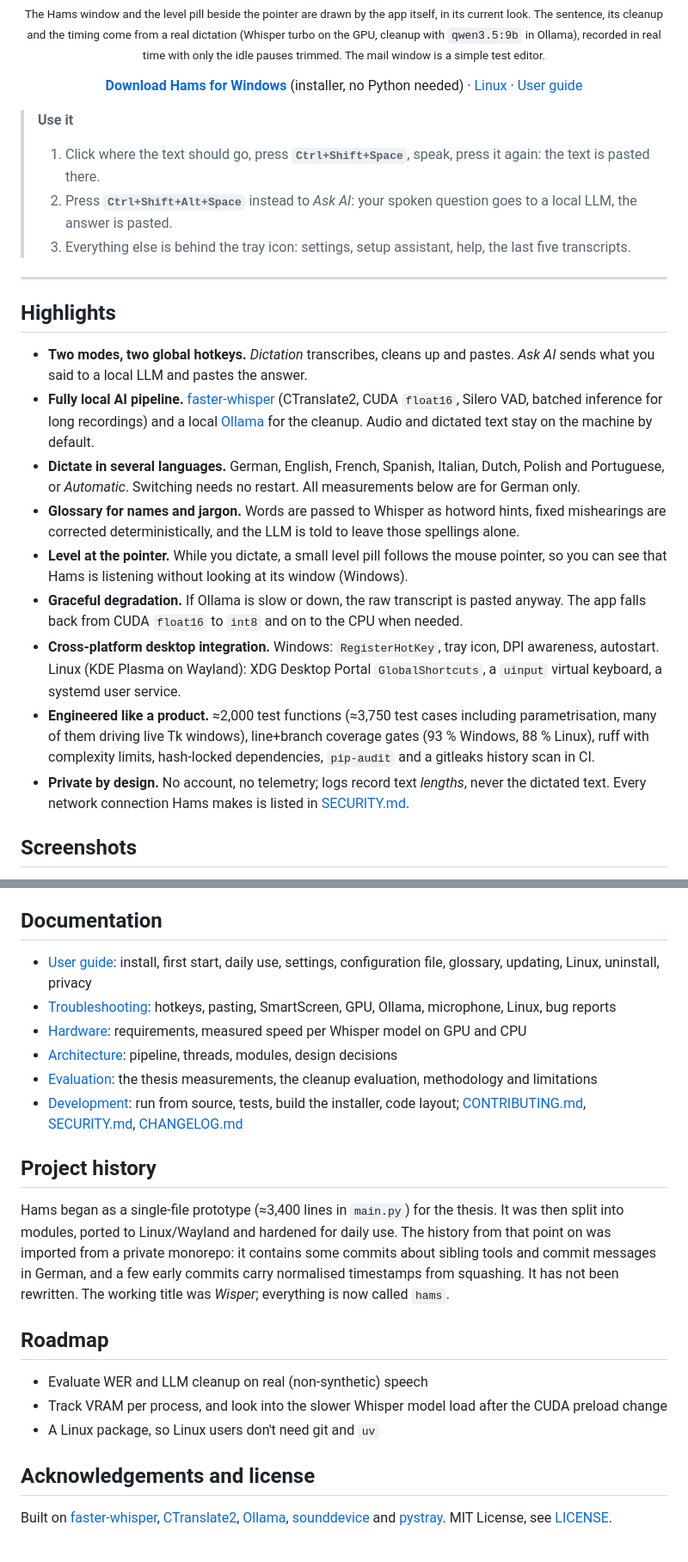
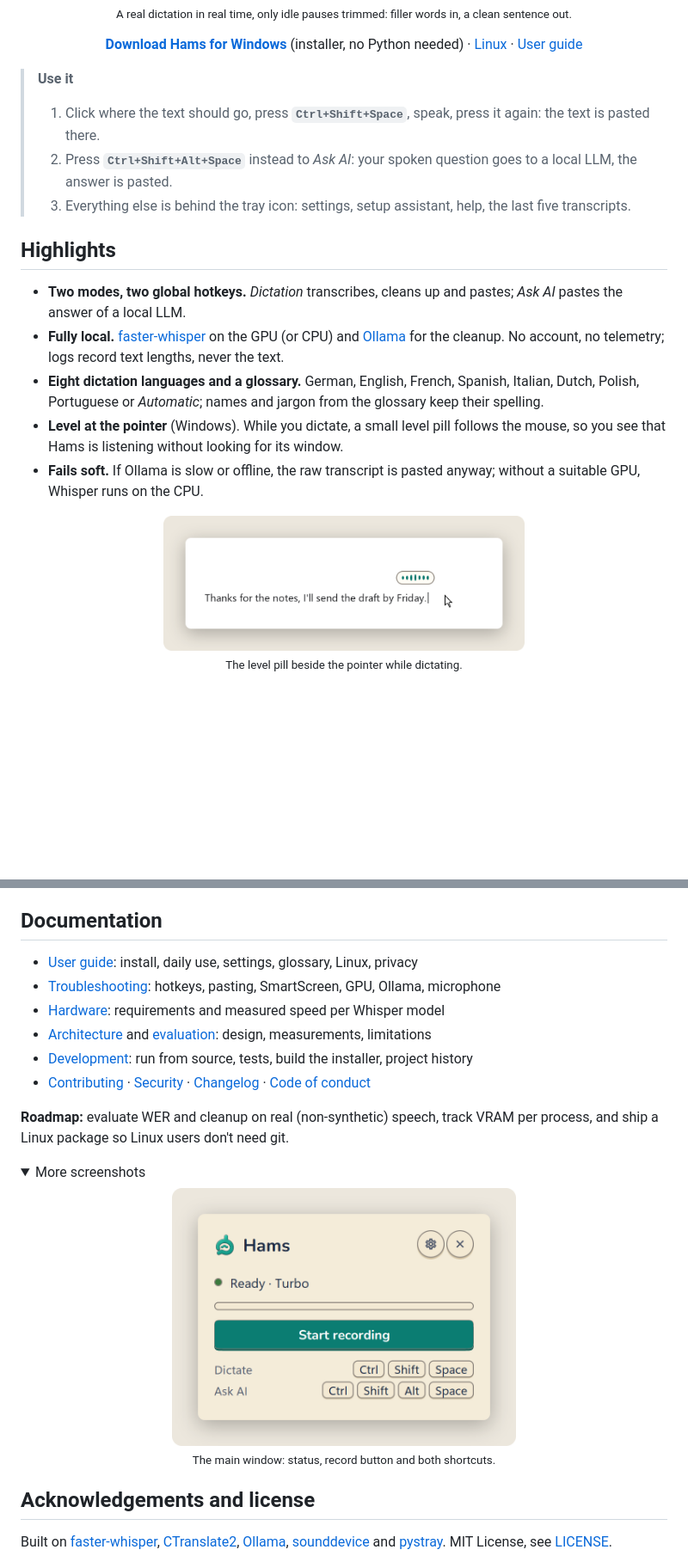
Before and after one commit to Mosaik114/hams-bachelorprojekt, a Markdown page: README.md, 2 parts joined by grey strips. Shown at 86% size. Drawn GitHub-style; folded sections open; blank space fills up the shorter version.

```diff
--- a/README.md
+++ b/README.md
@@ -22,10 +21,7 @@
 <p align="center">
   <img src="docs/images/demo.gif" width="880" alt="Hams in action: the cursor sits in an email draft; while Hams records a spoken sentence with filler words, a small level pill sits beside the pointer; then Hams transcribes it and pastes the cleaned-up sentence at the cursor">
   <br>
-  <sub>The Hams window and the level pill beside the pointer are drawn by the app itself, in its current look. The
-  sentence, its cleanup and the timing come from a real dictation (Whisper turbo on the GPU, cleanup with
-  <code>qwen3.5:9b</code> in Ollama), recorded in real time with only the idle pauses trimmed. The mail window is a
-  simple test editor.</sub>
+  <sub>A real dictation in real time, only idle pauses trimmed: filler words in, a clean sentence out.</sub>
 </p>
 
 <p align="center">
@@ -39,31 +35,18 @@
 > 2. Press **`Ctrl+Shift+Alt+Space`** instead to *Ask AI*: your spoken question goes to a local LLM, the answer is pasted.
 > 3. Everything else is behind the tray icon: settings, setup assistant, help, the last five transcripts.
 
----
-
 ## Highlights
 
-- **Two modes, two global hotkeys.** *Dictation* transcribes, cleans up and pastes. *Ask AI* sends what you said to
-  a local LLM and pastes the answer.
-- **Fully local AI pipeline.** [faster-whisper](https://github.com/SYSTRAN/faster-whisper) (CTranslate2, CUDA
-  `float16`, Silero VAD, batched inference for long recordings) and a local [Ollama](https://ollama.com) for the
-  cleanup. Audio and dictated text stay on the machine by default.
-- **Dictate in several languages.** German, English, French, Spanish, Italian, Dutch, Polish and Portuguese, or
-  *Automatic*. Switching needs no restart. All measurements below are for German only.
-- **Glossary for names and jargon.** Words are passed to Whisper as hotword hints, fixed mishearings are corrected
-  deterministically, and the LLM is told to leave those spellings alone.
-- **Level at the pointer.** While you dictate, a small level pill follows the mouse pointer, so you can see that
-  Hams is listening without looking at its window (Windows).
-- **Graceful degradation.** If Ollama is slow or down, the raw transcript is pasted anyway. The app falls back from
-  CUDA `float16` to `int8` and on to the CPU when needed.
-- **Cross-platform desktop integration.** Windows: `RegisterHotKey`, tray icon, DPI awareness, autostart.
-  Linux (KDE Plasma on Wayland): XDG Desktop Portal `GlobalShortcuts`, a `uinput` virtual keyboard, a systemd user
-  service.
-- **Engineered like a product.** ≈2,000 test functions (≈3,750 test cases including parametrisation, many of them
-  driving live Tk windows), line+branch coverage gates (93 % Windows, 88 % Linux), ruff with complexity limits, hash-locked dependencies,
-  `pip-audit` and a gitleaks history scan in CI.
-- **Private by design.** No account, no telemetry; logs record text *lengths*, never the dictated text. Every network
-  connection Hams makes is listed in [SECURITY.md](SECURITY.md#network-connections).
+- **Two modes, two global hotkeys.** *Dictation* transcribes, cleans up and pastes; *Ask AI* pastes the answer of a
+  local LLM.
+- **Fully local.** [faster-whisper](https://github.com/SYSTRAN/faster-whisper) on the GPU (or CPU) and
+  [Ollama](https://ollama.com) for the cleanup. No account, no telemetry; logs record text lengths, never the text.
+- **Eight dictation languages and a glossary.** German, English, French, Spanish, Italian, Dutch, Polish, Portuguese
+  or *Automatic*; names and jargon from the glossary keep their spelling.
+- **Level at the pointer** (Windows). While you dictate, a small level pill follows the mouse, so you see that Hams is
+  listening without looking for its window.
+- **Fails soft.** If Ollama is slow or offline, the raw transcript is pasted anyway; without a suitable GPU,
+  Whisper runs on the CPU.
 
-## Screenshots
+<p align="center"><img src="docs/images/level-at-pointer.png" width="420" alt="Level at the pointer: a small pill with level bars above the mouse pointer while dictating into a text field"><br><sub>The level pill beside the pointer while dictating.</sub></p>
 
@@ -179,29 +147,20 @@ I triaged every finding. What was fixed, rejected or deferred: [docs/reviews.md]
 
 ## Documentation
 
-- [User guide](docs/user-guide.md): install, first start, daily use, settings, configuration file, glossary,
-  updating, Linux, uninstall, privacy
-- [Troubleshooting](docs/troubleshooting.md): hotkeys, pasting, SmartScreen, GPU, Ollama, microphone, Linux, bug
-  reports
-- [Hardware](docs/hardware.md): requirements, measured speed per Whisper model on GPU and CPU
-- [Architecture](docs/architecture.md): pipeline, threads, modules, design decisions
-- [Evaluation](docs/evaluation.md): the thesis measurements, the cleanup evaluation, methodology and limitations
-- [Development](docs/development.md): run from source, tests, build the installer, code layout;
-  [CONTRIBUTING.md](CONTRIBUTING.md), [SECURITY.md](SECURITY.md), [CHANGELOG.md](CHANGELOG.md)
+- [User guide](docs/user-guide.md): install, daily use, settings, glossary, Linux, privacy
+- [Troubleshooting](docs/troubleshooting.md): hotkeys, pasting, SmartScreen, GPU, Ollama, microphone
+- [Hardware](docs/hardware.md): requirements and measured speed per Whisper model
+- [Architecture](docs/architecture.md) and [evaluation](docs/evaluation.md): design, measurements, limitations
+- [Development](docs/development.md): run from source, tests, build the installer, project history
+- [Contributing](CONTRIBUTING.md) · [Security](SECURITY.md) · [Changelog](CHANGELOG.md) ·
+  [Code of conduct](.github/CODE_OF_CONDUCT.md)
 
-## Project history
+**Roadmap:** evaluate WER and cleanup on real (non-synthetic) speech, track VRAM per process, and ship a Linux
+package so Linux users don't need git.
 
-Hams began as a single-file prototype (≈3,400 lines in `main.py`) for the thesis. It was then split into modules,
-ported to Linux/Wayland and hardened for daily use. The history from that point on was imported from a private
-monorepo: it contains some commits about sibling tools and commit messages in German, and a few early commits carry
-normalised timestamps from squashing. It has not been rewritten. The working title was *Wisper*; everything is now
-called `hams`.
-
-## Roadmap
-
-- Evaluate WER and LLM cleanup on real (non-synthetic) speech
-- Track VRAM per process, and look into the slower Whisper model load after the CUDA preload change
-- A Linux package, so Linux users don't need git and `uv`
+<details><summary>More screenshots</summary>
+<p align="center"><img src="docs/images/main-window.png" width="400" alt="Main window: ready, with the Turbo model loaded and both shortcuts"><br><sub>The main window: status, record button and both shortcuts.</sub></p>
+</details>
 
 ## Acknowledgements and license
 
```
Also changed, not shown: other parts of README.md (+64 -80 lines), CHANGELOG.md (+7 -0 lines), docs/development.md (+21 -1 lines), docs/images/social-preview.png (added).
